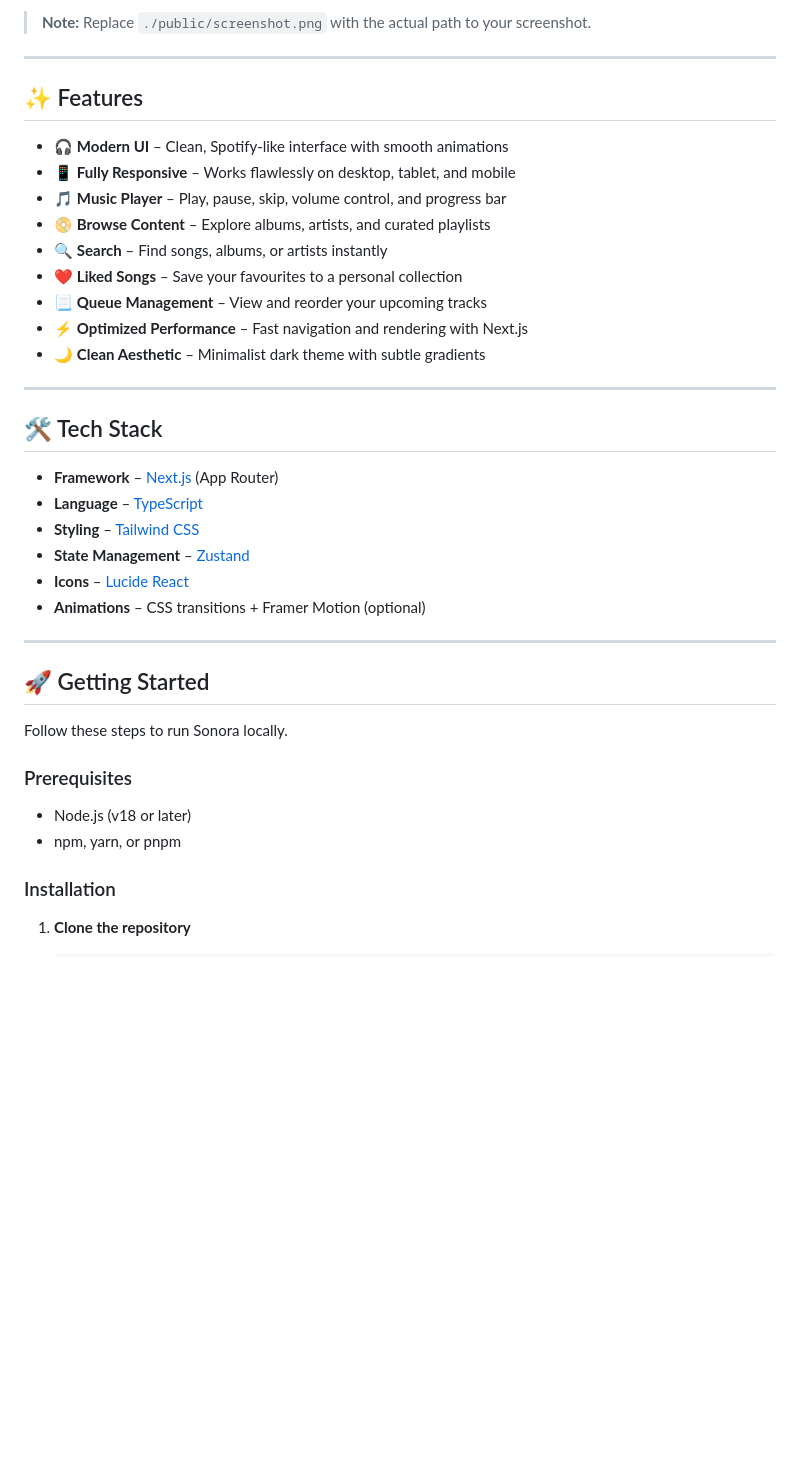
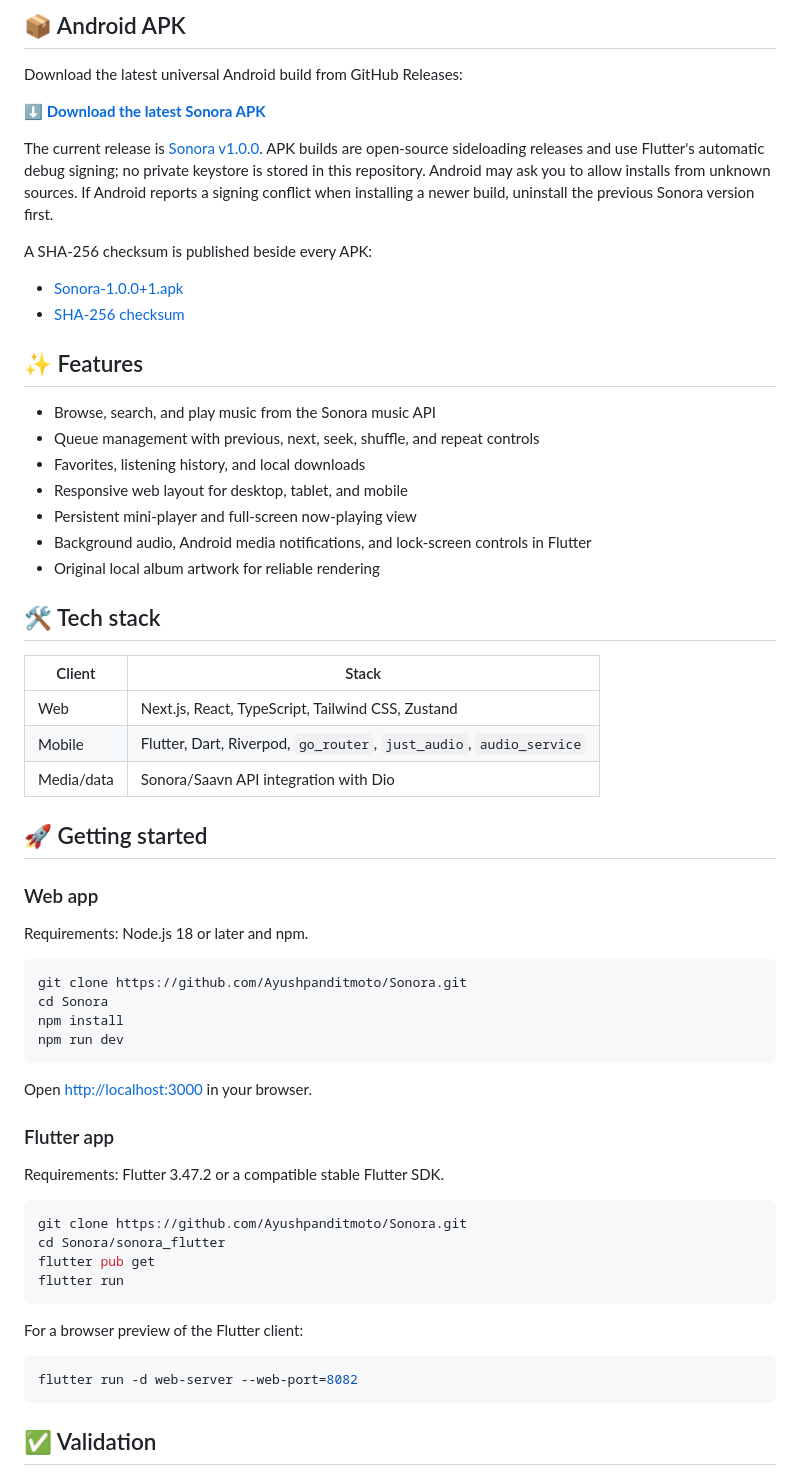
Before and after one commit to Ayushpanditmoto/Sonora, a Markdown page: README.md, the part around one of its changes. Rendered like a GitHub page; blank space fills up the shorter version.

Commit message:
Update root README for Sonora clients

````diff
--- a/README.md
+++ b/README.md
@@ -7,43 +10,67 @@ Sonora is a modern, Spotify-inspired music streaming web application built with
 </p>
 
-> **Note:** Replace `./public/screenshot.png` with the actual path to your screenshot.
+## 📦 Android APK
 
----
+Download the latest universal Android build from GitHub Releases:
+
+**[⬇ Download the latest Sonora APK](https://github.com/Ayushpanditmoto/Sonora/releases/latest)**
+
+The current release is [Sonora v1.0.0](https://github.com/Ayushpanditmoto/Sonora/releases/tag/v1.0.0). APK builds are open-source sideloading releases and use Flutter's automatic debug signing; no private keystore is stored in this repository. Android may ask you to allow installs from unknown sources. If Android reports a signing conflict when installing a newer build, uninstall the previous Sonora version first.
+
+A SHA-256 checksum is published beside every APK:
+
+- [Sonora-1.0.0+1.apk](https://github.com/Ayushpanditmoto/Sonora/releases/download/v1.0.0/Sonora-1.0.0%2B1.apk)
+- [SHA-256 checksum](https://github.com/Ayushpanditmoto/Sonora/releases/download/v1.0.0/Sonora-1.0.0%2B1.apk.sha256)
 
 ## ✨ Features
 
-- 🎧 **Modern UI** – Clean, Spotify-like interface with smooth animations
-- 📱 **Fully Responsive** – Works flawlessly on desktop, tablet, and mobile
-- 🎵 **Music Player** – Play, pause, skip, volume control, and progress bar
-- 📀 **Browse Content** – Explore albums, artists, and curated playlists
-- 🔍 **Search** – Find songs, albums, or artists instantly
-- ❤️ **Liked Songs** – Save your favourites to a personal collection
-- 📃 **Queue Management** – View and reorder your upcoming tracks
-- ⚡ **Optimized Performance** – Fast navigation and rendering with Next.js
-- 🌙 **Clean Aesthetic** – Minimalist dark theme with subtle gradients
+- Browse, search, and play music from the Sonora music API
+- Queue management with previous, next, seek, shuffle, and repeat controls
+- Favorites, listening history, and local downloads
+- Responsive web layout for desktop, tablet, and mobile
+- Persistent mini-player and full-screen now-playing view
+- Background audio, Android media notifications, and lock-screen controls in Flutter
+- Original local album artwork for reliable rendering
 
----
+## 🛠️ Tech stack
 
-## 🛠️ Tech Stack
+| Client | Stack |
+| --- | --- |
+| Web | Next.js, React, TypeScript, Tailwind CSS, Zustand |
+| Mobile | Flutter, Dart, Riverpod, `go_router`, `just_audio`, `audio_service` |
+| Media/data | Sonora/Saavn API integration with Dio |
 
-- **Framework** – [Next.js](https://nextjs.org/) (App Router)
-- **Language** – [TypeScript](https://www.typescriptlang.org/)
-- **Styling** – [Tailwind CSS](https://tailwindcss.com/)
-- **State Management** – [Zustand](https://zustand-demo.pmnd.rs/)
-- **Icons** – [Lucide React](https://lucide.dev/)
-- **Animations** – CSS transitions + Framer Motion (optional)
+## 🚀 Getting started
 
----
+### Web app
 
-## 🚀 Getting Started
+Requirements: Node.js 18 or later and npm.
 
-Follow these steps to run Sonora locally.
+```bash
+git clone https://github.com/Ayushpanditmoto/Sonora.git
+cd Sonora
+npm install
+npm run dev
+```
 
-### Prerequisites
+Open [http://localhost:3000](http://localhost:3000) in your browser.
 
-- Node.js (v18 or later)
-- npm, yarn, or pnpm
+### Flutter app
 
-### Installation
+Requirements: Flutter 3.47.2 or a compatible stable Flutter SDK.
 
-1. **Clone the repository**
+```bash
+git clone https://github.com/Ayushpanditmoto/Sonora.git
+cd Sonora/sonora_flutter
+flutter pub get
+flutter run
+```
+
+For a browser preview of the Flutter client:
+
+```bash
+flutter run -d web-server --web-port=8082
+```
+
+## ✅ Validation
+
````
Also changed, not shown: other parts of README.md (+51 -68 lines).
